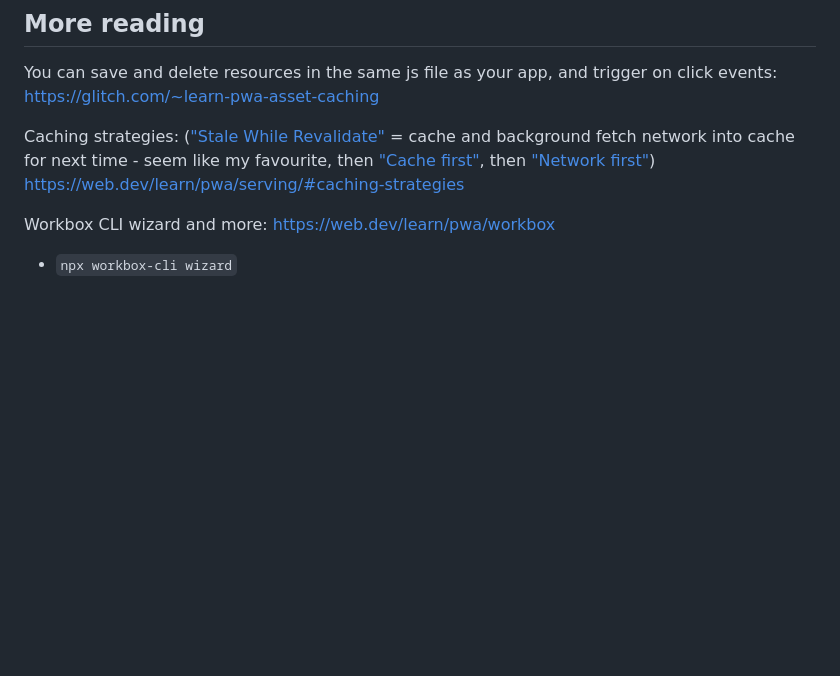
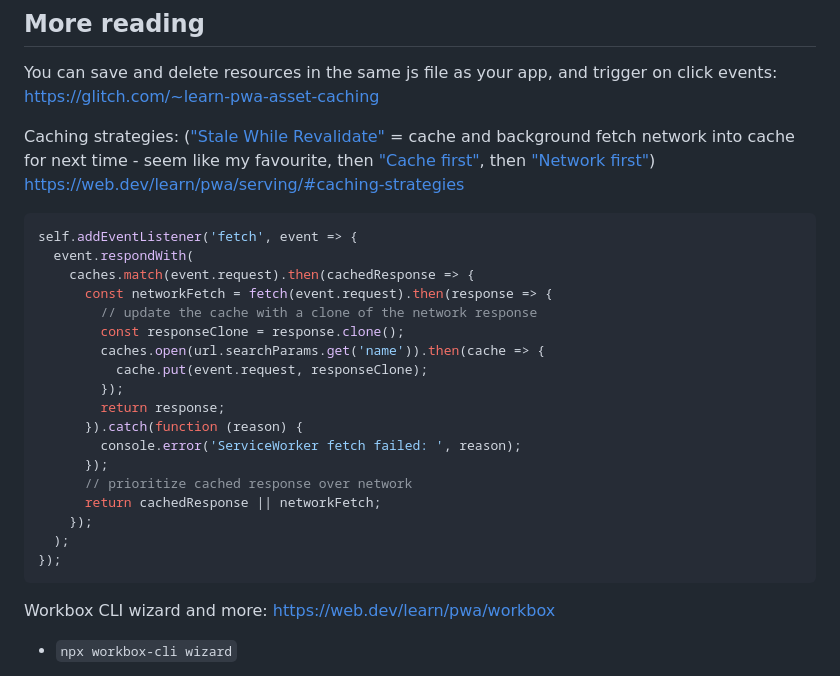
Before and after one commit to hchiam/learning-service-workers, a Markdown page: README.md, the part around the change. Rendered like a GitHub page; blank space fills up the shorter version.

Commit message:
code snippet for "Stale while revalidate"

````diff
--- a/README.md
+++ b/README.md
@@ -134,6 +134,27 @@ You can save and delete resources in the same js file as your app, and trigger o
 
 Caching strategies: (["Stale While Revalidate"](https://web.dev/learn/pwa/serving/#stale-while-revalidate) = cache and background fetch network into cache for next time - seem like my favourite, then ["Cache first"](https://web.dev/learn/pwa/serving/#cache-first), then ["Network first"](https://web.dev/learn/pwa/serving/#network-first)) https://web.dev/learn/pwa/serving/#caching-strategies
 
+  ```js
+  self.addEventListener('fetch', event => {
+    event.respondWith(
+      caches.match(event.request).then(cachedResponse => {
+        const networkFetch = fetch(event.request).then(response => {
+          // update the cache with a clone of the network response
+          const responseClone = response.clone();
+          caches.open(url.searchParams.get('name')).then(cache => {
+            cache.put(event.request, responseClone);
+          });
+          return response;
+        }).catch(function (reason) {
+          console.error('ServiceWorker fetch failed: ', reason);
+        });
+        // prioritize cached response over network
+        return cachedResponse || networkFetch;
+      });
+    );
+  });
+  ```
+
 Workbox CLI wizard and more: https://web.dev/learn/pwa/workbox
 
 - `npx workbox-cli wizard`
````
